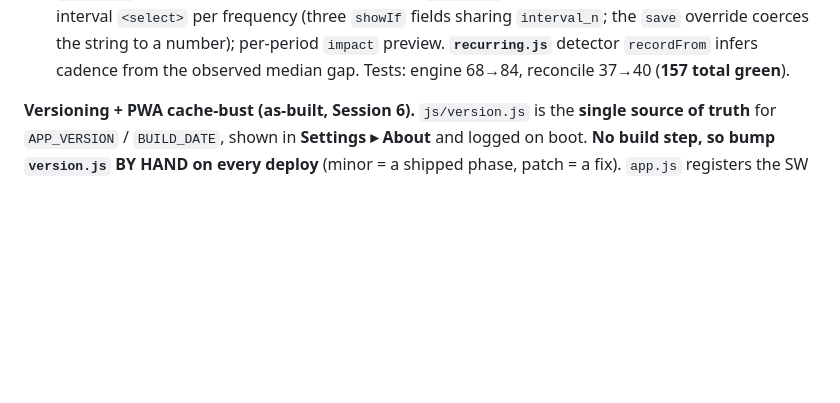
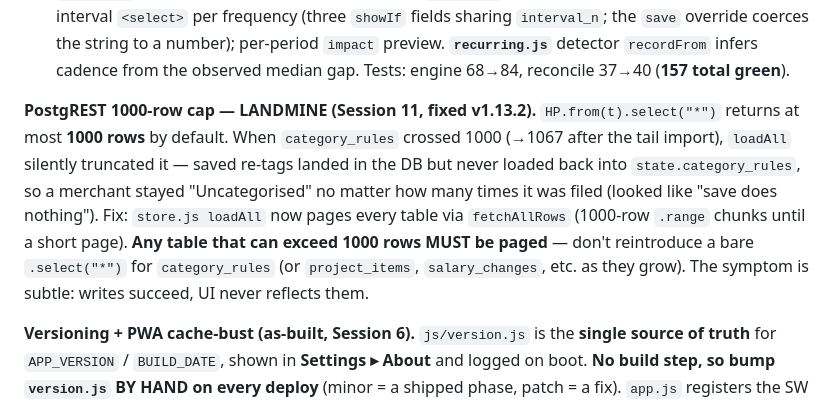
Before and after one commit to silkham/household-planner, a Markdown page: CLAUDE.md, the part around the change. Rendered like a GitHub page; blank space fills up the shorter version.

Commit message:
docs: record PostgREST 1000-row cap landmine (fixed v1.13.2)
Co-Authored-By: Claude Opus 4.8 <noreply@anthropic.com>

```diff
--- a/CLAUDE.md
+++ b/CLAUDE.md
@@ -278,6 +278,8 @@ Locked in Session 1. These are the non-obvious facts that will bite a fresh sess
 - **Transfers visible in Spending "pots" (v1.11.5).** `spending.js` `categoryRows` now takes ALL month outflows and renders **non-counting buckets (Transfers/Excluded) below the counting ones**, under a divider, marked "not counted", expandable, but **excluded from the "£X spent" total and the proportion grand**. The bar chart + month total stay counting-only. CSS: `.sp-catrow.notcount`, `.sp-catoff`, `.sp-notcount-div`, `.sp-catbar.off`.
 - **Transfer → Investment (v1.12.0).** An investment/savings account with no Emma feed of its own can now **"top up from" a non-counting category** via **`accounts.contrib_category`** (migration `20260708160000`). `emma.js syncBalancesFromEmma` gained a contrib pass: `balance = anchor_balance + SUM(−amount)` for txns whose `effectiveCategory === contrib_category` and dated after the anchor (a current-account outflow to the investment is `−£` in the feed, so `−amount` tops it up; a withdrawal nets back). Reuses `category_rules` + the managed-category non-counting flag — **no new merchant→account table**. `finances.js` accounts sheet got a "Tops up from category" select (non-counting cats only, `showIf !available_for_projects`). DB: `Transfer - Trading212/Vanguard/Marcus` categories + merchant rules created live; **Trading212 & Vanguard linked; Marcus category exists but UNLINKED** (two slots — user picks which). Only keeps the *displayed* balance current (investments are `available_for_projects=false`, so this never touches the projects-affordability number); tracks contributions, not market value (re-anchor to true up).
 - **Recurring-flow frequencies (v1.13.0).** `recurring_flows` gained **`frequency` ('weekly'/'monthly'/'yearly') + `interval_n`** (migration `20260708170000`, applied live; defaults monthly/1 = old behaviour, fully backward-compatible). **`engine.js flowMonthFactor(flow, mIdx)`** spreads the per-occurrence `amount` into months: monthly hits every `interval_n` months from `start_month`; yearly lands on the start month-of-year every `interval_n` years; **weekly accrues `amount × (52/12) / interval_n` every active month** (approximate — no per-day schedule stored, user chose an interval dropdown). Both engine loops multiply by the factor with `if(!factor) continue`. **`reconcile.js`** mirrors this (`flowLandsInMonth` + `flowMonthlyExpected`, replicated import-free) so a yearly bill only shows in its month and weekly expected accrues. **`finances.js`** sheet: a `frequency` segmented control (set as the sheet's `typeField` so it reshapes fields live) + a unit-labelled interval `<select>` per frequency (three `showIf` fields sharing `interval_n`; the `save` override coerces the string to a number); per-period `impact` preview. **`recurring.js`** detector `recordFrom` infers cadence from the observed median gap. Tests: engine 68→84, reconcile 37→40 (**157 total green**).
+
+**PostgREST 1000-row cap — LANDMINE (Session 11, fixed v1.13.2).** `HP.from(t).select("*")` returns at most **1000 rows** by default. When `category_rules` crossed 1000 (→1067 after the tail import), `loadAll` silently truncated it — saved re-tags landed in the DB but never loaded back into `state.category_rules`, so a merchant stayed "Uncategorised" no matter how many times it was filed (looked like "save does nothing"). Fix: `store.js loadAll` now pages every table via `fetchAllRows` (1000-row `.range` chunks until a short page). **Any table that can exceed 1000 rows MUST be paged** — don't reintroduce a bare `.select("*")` for `category_rules` (or `project_items`, `salary_changes`, etc. as they grow). The symptom is subtle: writes succeed, UI never reflects them.
 
 **Versioning + PWA cache-bust (as-built, Session 6).** `js/version.js` is the **single source of truth** for `APP_VERSION` / `BUILD_DATE`, shown in **Settings ▸ About** and logged on boot. **No build step, so bump `version.js` BY HAND on every deploy** (minor = a shipped phase, patch = a fix). `app.js` registers the SW as **`sw.js?v=${APP_VERSION}`**, and `sw.js` derives its cache name (`hp-cache-v<version>`) from that query param — so a version bump = new SW URL = fresh cache = `activate` purges the old one. On a post-deploy SW takeover (`controllerchange`, when a prior controller existed) `app.js` **reloads once** so latest assets load hands-free. ⚠️ **The auto-reload only fires when `?v=` changes — i.e. only if you bumped `version.js`.** Forget the bump and the hands-free reload silently no-ops (network-first still serves fresh code on a manual reload). Version number == the SW cache key.
 
```
